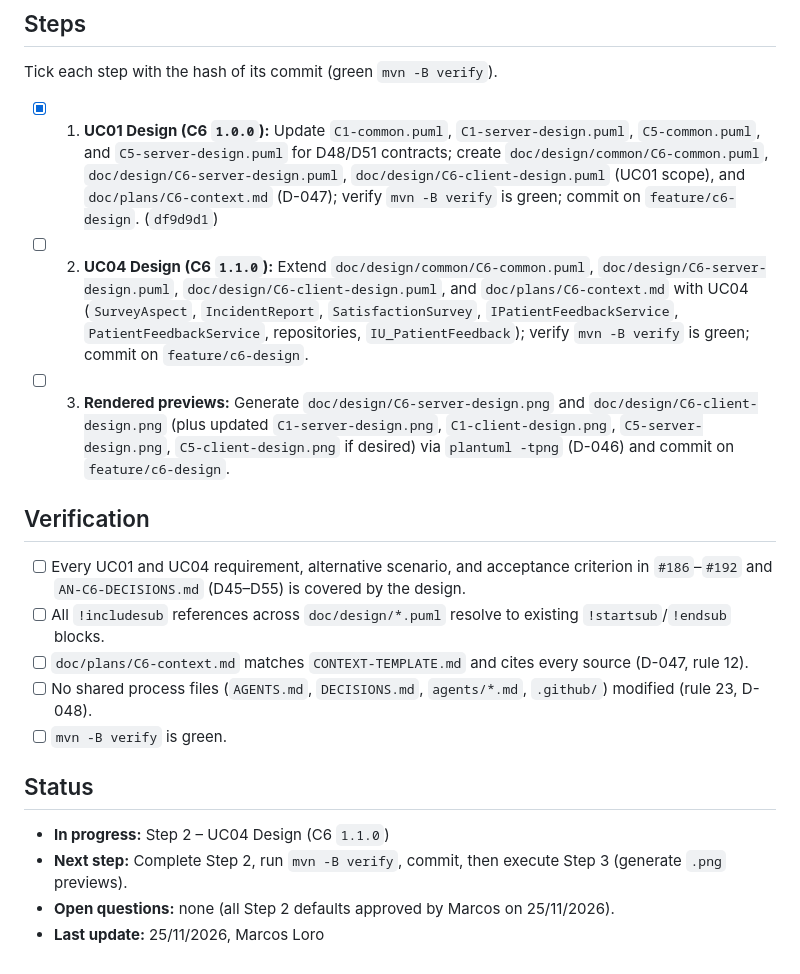
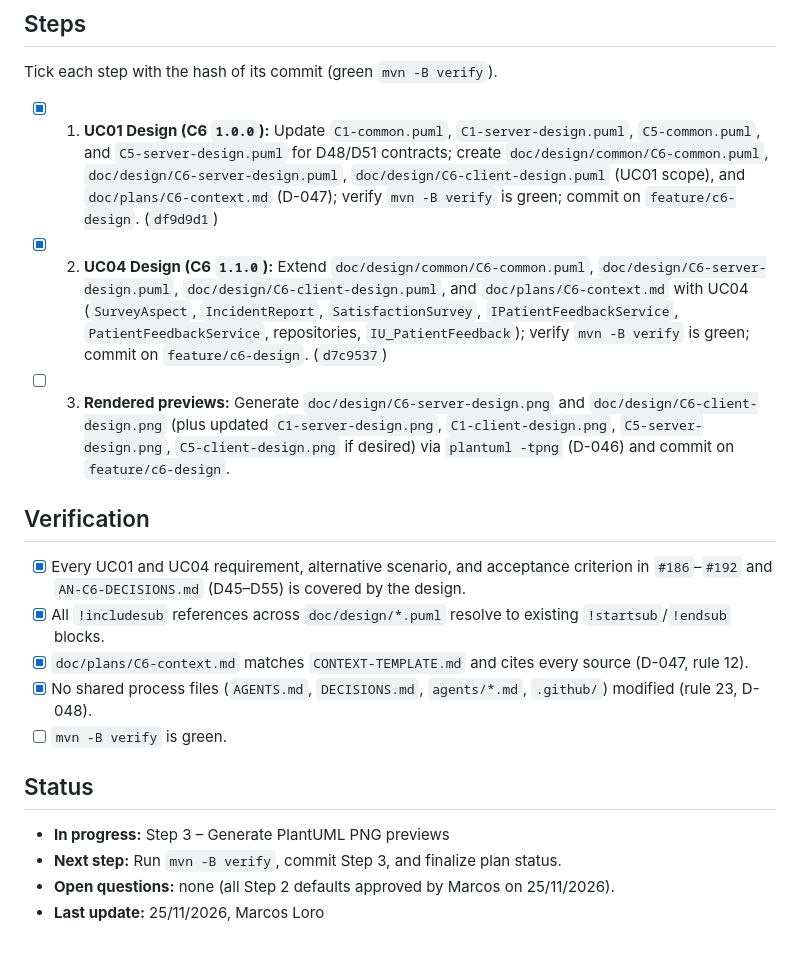
Before and after one commit to igrt08-uclm/2026-ISO2-3A1.02, a Markdown page: doc/plans/C6-design.md, the part around the change. GitHub-like rendering.

Commit message:
docs(C6): render PlantUML PNG previews for C6 design (#186)

```diff
--- a/doc/plans/C6-design.md
+++ b/doc/plans/C6-design.md
@@ -263,18 +263,18 @@ Defines `!startsub`/`!endsub` blocks for:
 Tick each step with the hash of its commit (green `mvn -B verify`).
 
 - [x] 1. **UC01 Design (C6 `1.0.0`):** Update `C1-common.puml`, `C1-server-design.puml`, `C5-common.puml`, and `C5-server-design.puml` for D48/D51 contracts; create `doc/design/common/C6-common.puml`, `doc/design/C6-server-design.puml`, `doc/design/C6-client-design.puml` (UC01 scope), and `doc/plans/C6-context.md` (D-047); verify `mvn -B verify` is green; commit on `feature/c6-design`. (`df9d9d1`)
-- [ ] 2. **UC04 Design (C6 `1.1.0`):** Extend `doc/design/common/C6-common.puml`, `doc/design/C6-server-design.puml`, `doc/design/C6-client-design.puml`, and `doc/plans/C6-context.md` with UC04 (`SurveyAspect`, `IncidentReport`, `SatisfactionSurvey`, `IPatientFeedbackService`, `PatientFeedbackService`, repositories, `IU_PatientFeedback`); verify `mvn -B verify` is green; commit on `feature/c6-design`.
+- [x] 2. **UC04 Design (C6 `1.1.0`):** Extend `doc/design/common/C6-common.puml`, `doc/design/C6-server-design.puml`, `doc/design/C6-client-design.puml`, and `doc/plans/C6-context.md` with UC04 (`SurveyAspect`, `IncidentReport`, `SatisfactionSurvey`, `IPatientFeedbackService`, `PatientFeedbackService`, repositories, `IU_PatientFeedback`); verify `mvn -B verify` is green; commit on `feature/c6-design`. (`d7c9537`)
 - [ ] 3. **Rendered previews:** Generate `doc/design/C6-server-design.png` and `doc/design/C6-client-design.png` (plus updated `C1-server-design.png`, `C1-client-design.png`, `C5-server-design.png`, `C5-client-design.png` if desired) via `plantuml -tpng` (D-046) and commit on `feature/c6-design`.
 
 ## Verification
-- [ ] Every UC01 and UC04 requirement, alternative scenario, and acceptance criterion in `#186`–`#192` and `AN-C6-DECISIONS.md` (D45–D55) is covered by the design.
-- [ ] All `!includesub` references across `doc/design/*.puml` resolve to existing `!startsub`/`!endsub` blocks.
-- [ ] `doc/plans/C6-context.md` matches `CONTEXT-TEMPLATE.md` and cites every source (D-047, rule 12).
-- [ ] No shared process files (`AGENTS.md`, `DECISIONS.md`, `agents/*.md`, `.github/`) modified (rule 23, D-048).
+- [x] Every UC01 and UC04 requirement, alternative scenario, and acceptance criterion in `#186`–`#192` and `AN-C6-DECISIONS.md` (D45–D55) is covered by the design.
+- [x] All `!includesub` references across `doc/design/*.puml` resolve to existing `!startsub`/`!endsub` blocks.
+- [x] `doc/plans/C6-context.md` matches `CONTEXT-TEMPLATE.md` and cites every source (D-047, rule 12).
+- [x] No shared process files (`AGENTS.md`, `DECISIONS.md`, `agents/*.md`, `.github/`) modified (rule 23, D-048).
 - [ ] `mvn -B verify` is green.
 
 ## Status
-- **In progress:** Step 2 – UC04 Design (C6 `1.1.0`)
-- **Next step:** Complete Step 2, run `mvn -B verify`, commit, then execute Step 3 (generate `.png` previews).
+- **In progress:** Step 3 – Generate PlantUML PNG previews
+- **Next step:** Run `mvn -B verify`, commit Step 3, and finalize plan status.
 - **Open questions:** none (all Step 2 defaults approved by Marcos on 25/11/2026).
 - **Last update:** 25/11/2026, Marcos Loro
```
Also changed, not shown: doc/design/C6-client-design.png (added), doc/design/C6-server-design.png (added), 2 other files.
